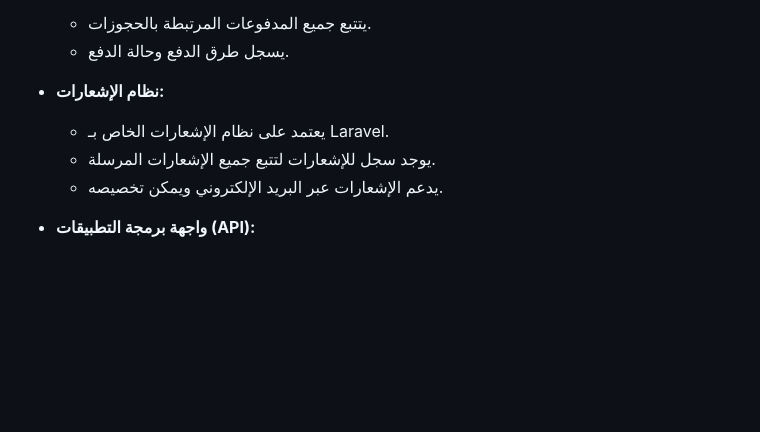
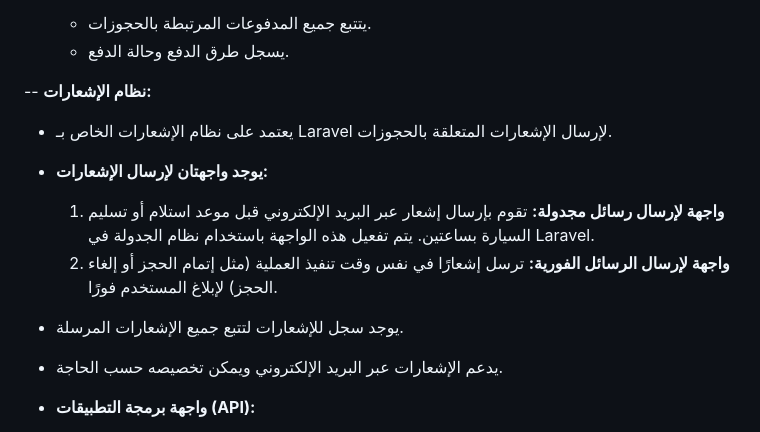
Before and after one commit to ahmedalafoori/Travel-Cars-Booking_WIST, a Markdown page: README.md, the part around the change. GitHub-like rendering; blank space fills up the shorter version.

```diff
--- a/README.md
+++ b/README.md
@@ -31,10 +31,14 @@
   - يتتبع جميع المدفوعات المرتبطة بالحجوزات.
   - يسجل طرق الدفع وحالة الدفع.
 
-- **نظام الإشعارات:**
-  - يعتمد على نظام الإشعارات الخاص بـ Laravel.
+-- **نظام الإشعارات:**
+  - يعتمد على نظام الإشعارات الخاص بـ Laravel لإرسال الإشعارات المتعلقة بالحجوزات.
+  - **يوجد واجهتان لإرسال الإشعارات:**
+    1. **واجهة لإرسال رسائل مجدولة:** تقوم بإرسال إشعار عبر البريد الإلكتروني قبل موعد استلام أو تسليم السيارة بساعتين. يتم تفعيل هذه الواجهة باستخدام نظام الجدولة في Laravel.
+    2. **واجهة لإرسال الرسائل الفورية:** ترسل إشعارًا في نفس وقت تنفيذ العملية (مثل إتمام الحجز أو إلغاء الحجز) لإبلاغ المستخدم فورًا.
   - يوجد سجل للإشعارات لتتبع جميع الإشعارات المرسلة.
-  - يدعم الإشعارات عبر البريد الإلكتروني ويمكن تخصيصه.
+  - يدعم الإشعارات عبر البريد الإلكتروني ويمكن تخصيصه حسب الحاجة.
+
 
 - **واجهة برمجة التطبيقات (API):**
   - توفر نقاط نهاية (endpoints) لجميع العمليات الرئيسية.
```
